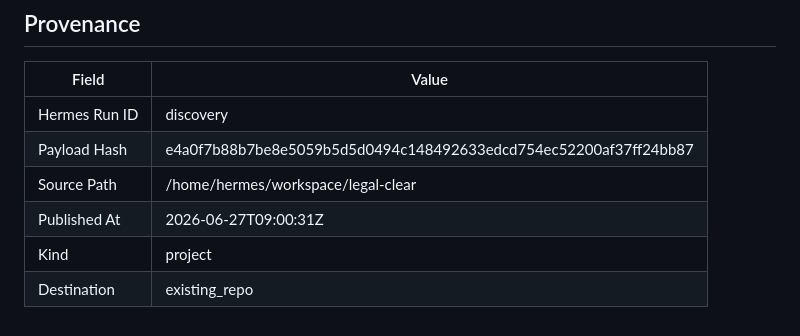
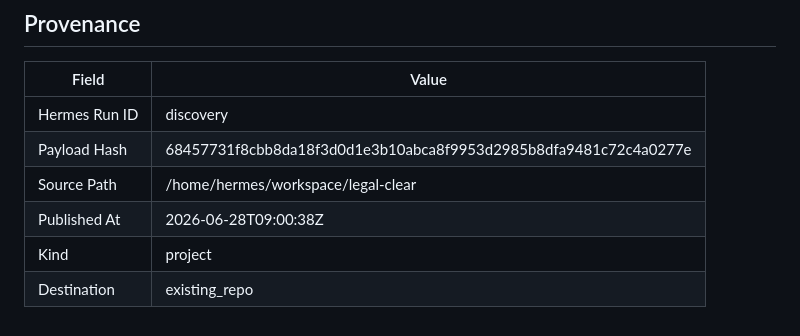
Before and after one commit to joewpb/legal-clear, a Markdown page: docs/README.md, the part around the change. Drawn GitHub-style.

Commit message:
docs(project): add Legal Clear — Florida Pro Se Court Form Assistant — AI-powered tool for self-represented litigants in Florida.
Hermes Run: discovery
Payload Hash: 68457731f8cbb8da18f3d0d1e3b10abca8f9953d2985b8dfa9481c72c4a0277e

```diff
--- a/docs/README.md
+++ b/docs/README.md
@@ -140,8 +140,8 @@ _None provided_
 | Field | Value |
 |-------|-------|
 | Hermes Run ID | discovery |
-| Payload Hash | e4a0f7b88b7be8e5059b5d5d0494c148492633edcd754ec52200af37ff24bb87 |
+| Payload Hash | 68457731f8cbb8da18f3d0d1e3b10abca8f9953d2985b8dfa9481c72c4a0277e |
 | Source Path | /home/hermes/workspace/legal-clear |
-| Published At | 2026-06-27T09:00:31Z |
+| Published At | 2026-06-28T09:00:38Z |
 | Kind | project |
 | Destination | existing_repo |
```
